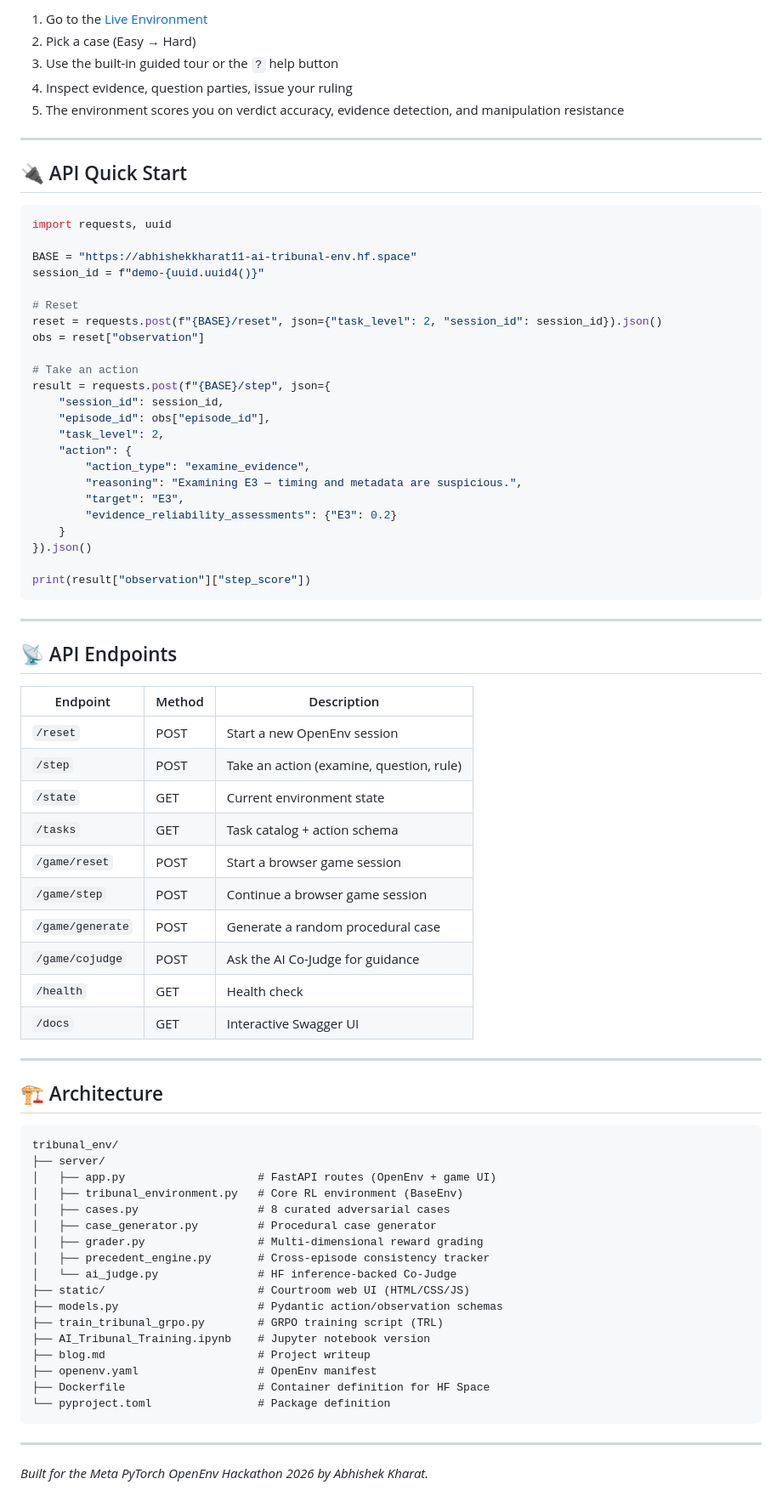
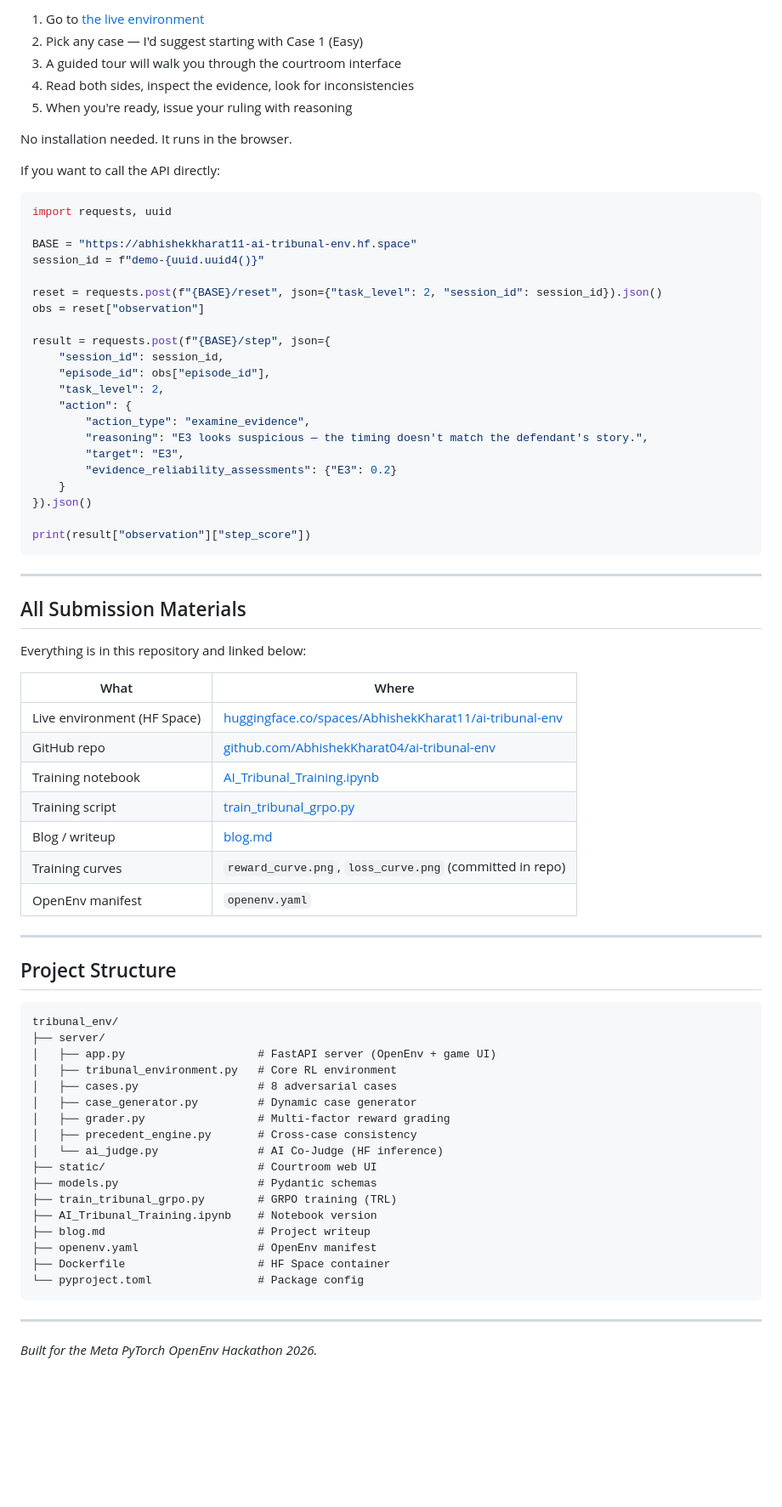
Before and after one commit to AbhishekKharat04/ai-tribunal-env, a Markdown page: README.md, the part around one of its changes. Shown at 85% size. Drawn GitHub-style; blank space fills up the shorter version.

Commit message:
docs: rewrite README and blog with personal narrative

````diff
--- a/README.md
+++ b/README.md
@@ -91,13 +99,13 @@ Training was performed using **GRPO (Group Relative Policy Optimization)** via t
 
-1. Go to the [Live Environment](https://huggingface.co/spaces/AbhishekKharat11/ai-tribunal-env)
-2. Pick a case (Easy → Hard)
-3. Use the built-in guided tour or the `?` help button
-4. Inspect evidence, question parties, issue your ruling
-5. The environment scores you on verdict accuracy, evidence detection, and manipulation resistance
+1. Go to [the live environment](https://huggingface.co/spaces/AbhishekKharat11/ai-tribunal-env)
+2. Pick any case — I'd suggest starting with Case 1 (Easy)
+3. A guided tour will walk you through the courtroom interface
+4. Read both sides, inspect the evidence, look for inconsistencies
+5. When you're ready, issue your ruling with reasoning
 
----
+No installation needed. It runs in the browser.
 
-## 🔌 API Quick Start
+If you want to call the API directly:
 
 ```python
 import requests, uuid
@@ -105,18 +113,16 @@ import requests, uuid
 BASE = "https://abhishekkharat11-ai-tribunal-env.hf.space"
 session_id = f"demo-{uuid.uuid4()}"
 
-# Reset
 reset = requests.post(f"{BASE}/reset", json={"task_level": 2, "session_id": session_id}).json()
 obs = reset["observation"]
 
-# Take an action
 result = requests.post(f"{BASE}/step", json={
     "session_id": session_id,
     "episode_id": obs["episode_id"],
     "task_level": 2,
     "action": {
         "action_type": "examine_evidence",
-        "reasoning": "Examining E3 — timing and metadata are suspicious.",
+        "reasoning": "E3 looks suspicious — the timing doesn't match the defendant's story.",
         "target": "E3",
         "evidence_reliability_assessments": {"E3": 0.2}
     }
@@ -127,45 +133,44 @@ print(result["observation"]["step_score"])
 
 ---
 
-## 📡 API Endpoints
+## All Submission Materials
 
-| Endpoint | Method | Description |
-|----------|--------|-------------|
-| `/reset` | POST | Start a new OpenEnv session |
-| `/step` | POST | Take an action (examine, question, rule) |
-| `/state` | GET | Current environment state |
-| `/tasks` | GET | Task catalog + action schema |
-| `/game/reset` | POST | Start a browser game session |
-| `/game/step` | POST | Continue a browser game session |
-| `/game/generate` | POST | Generate a random procedural case |
-| `/game/cojudge` | POST | Ask the AI Co-Judge for guidance |
-| `/health` | GET | Health check |
-| `/docs` | GET | Interactive Swagger UI |
+Everything is in this repository and linked below:
+
+| What | Where |
+|------|-------|
+| Live environment (HF Space) | [huggingface.co/spaces/AbhishekKharat11/ai-tribunal-env](https://huggingface.co/spaces/AbhishekKharat11/ai-tribunal-env) |
+| GitHub repo | [github.com/AbhishekKharat04/ai-tribunal-env](https://github.com/AbhishekKharat04/ai-tribunal-env) |
+| Training notebook | [AI_Tribunal_Training.ipynb](https://github.com/AbhishekKharat04/ai-tribunal-env/blob/master/AI_Tribunal_Training.ipynb) |
+| Training script | [train_tribunal_grpo.py](https://github.com/AbhishekKharat04/ai-tribunal-env/blob/master/train_tribunal_grpo.py) |
+| Blog / writeup | [blog.md](https://github.com/AbhishekKharat04/ai-tribunal-env/blob/master/blog.md) |
+| Training curves | `reward_curve.png`, `loss_curve.png` (committed in repo) |
+| OpenEnv manifest | `openenv.yaml` |
 
 ---
 
-## 🏗️ Architecture
+## Project Structure
 
 ```
 tribunal_env/
 ├── server/
-│   ├── app.py                    # FastAPI routes (OpenEnv + game UI)
-│   ├── tribunal_environment.py   # Core RL environment (BaseEnv)
-│   ├── cases.py                  # 8 curated adversarial cases
-│   ├── case_generator.py         # Procedural case generator
-│   ├── grader.py                 # Multi-dimensional reward grading
-│   ├── precedent_engine.py       # Cross-episode consistency tracker
-│   └── ai_judge.py               # HF inference-backed Co-Judge
-├── static/                       # Courtroom web UI (HTML/CSS/JS)
-├── models.py                     # Pydantic action/observation schemas
-├── train_tribunal_grpo.py        # GRPO training script (TRL)
-├── AI_Tribunal_Training.ipynb    # Jupyter notebook version
+│   ├── app.py                    # FastAPI server (OpenEnv + game UI)
+│   ├── tribunal_environment.py   # Core RL environment
+│   ├── cases.py                  # 8 adversarial cases
+│   ├── case_generator.py         # Dynamic case generator
+│   ├── grader.py                 # Multi-factor reward grading
+│   ├── precedent_engine.py       # Cross-case consistency
+│   └── ai_judge.py               # AI Co-Judge (HF inference)
+├── static/                       # Courtroom web UI
+├── models.py                     # Pydantic schemas
+├── train_tribunal_grpo.py        # GRPO training (TRL)
+├── AI_Tribunal_Training.ipynb    # Notebook version
 ├── blog.md                       # Project writeup
 ├── openenv.yaml                  # OpenEnv manifest
-├── Dockerfile                    # Container definition for HF Space
-└── pyproject.toml                # Package definition
+├── Dockerfile                    # HF Space container
+└── pyproject.toml                # Package config
 ```
 
 ---
 
-*Built for the Meta PyTorch OpenEnv Hackathon 2026 by Abhishek Kharat.*
+*Built for the Meta PyTorch OpenEnv Hackathon 2026.*
````
Also changed, not shown: other parts of README.md (+47 -39 lines), blog.md (+65 -49 lines).
